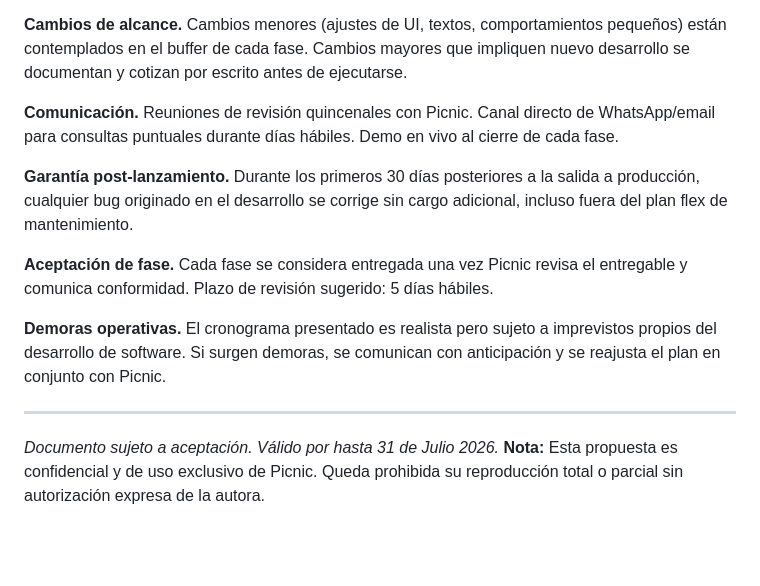
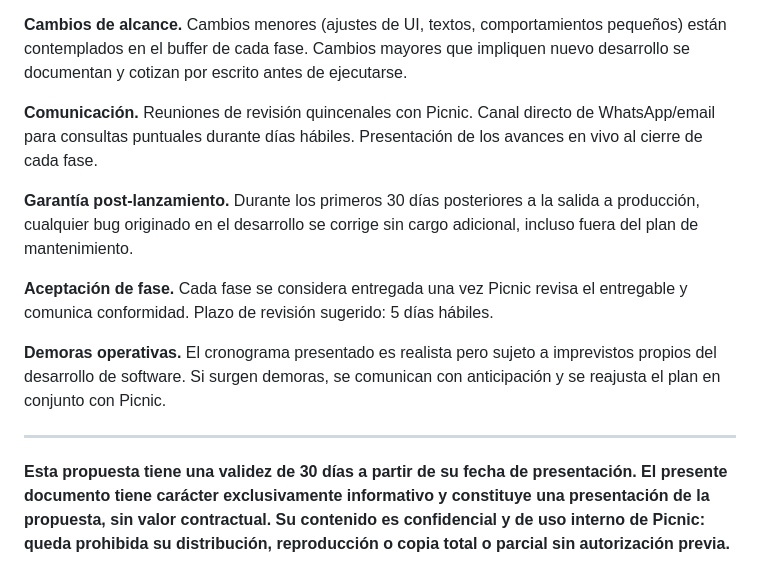
Before and after one commit to mica-92/pop, a Markdown page: POP_Propuesta_Final.md, the part around one of its changes. Drawn GitHub-style; blank space fills up the shorter version.

```diff
--- a/POP_Propuesta_Final.md
+++ b/POP_Propuesta_Final.md
@@ -539,9 +538,9 @@ Finalmente, es esperable que a lo largo del proyecto surjan **funcionalidades no
 
 **Cambios de alcance.** Cambios menores (ajustes de UI, textos, comportamientos pequeños) están contemplados en el buffer de cada fase. Cambios mayores que impliquen nuevo desarrollo se documentan y cotizan por escrito antes de ejecutarse.
 
-**Comunicación.** Reuniones de revisión quincenales con Picnic. Canal directo de WhatsApp/email para consultas puntuales durante días hábiles. Demo en vivo al cierre de cada fase.
+**Comunicación.** Reuniones de revisión quincenales con Picnic. Canal directo de WhatsApp/email para consultas puntuales durante días hábiles. Presentación de los avances en vivo al cierre de cada fase.
 
-**Garantía post-lanzamiento.** Durante los primeros 30 días posteriores a la salida a producción, cualquier bug originado en el desarrollo se corrige sin cargo adicional, incluso fuera del plan flex de mantenimiento.
+**Garantía post-lanzamiento.** Durante los primeros 30 días posteriores a la salida a producción, cualquier bug originado en el desarrollo se corrige sin cargo adicional, incluso fuera del plan de mantenimiento.
 
 **Aceptación de fase.** Cada fase se considera entregada una vez Picnic revisa el entregable y comunica conformidad. Plazo de revisión sugerido: 5 días hábiles.
 
@@ -549,4 +548,4 @@ Finalmente, es esperable que a lo largo del proyecto surjan **funcionalidades no
 
 ---
 
-*Documento sujeto a aceptación. Válido por hasta 31 de Julio 2026.* <strong>Nota:</strong> Esta propuesta es confidencial y de uso exclusivo de Picnic. Queda prohibida su reproducción total o parcial sin autorización expresa de la autora.
+<b>Esta propuesta tiene una validez de 30 días a partir de su fecha de presentación. El presente documento tiene carácter exclusivamente informativo y constituye una presentación de la propuesta, sin valor contractual. Su contenido es confidencial y de uso interno de Picnic: queda prohibida su distribución, reproducción o copia total o parcial sin autorización previa.</b>
```
Also changed, not shown: other parts of POP_Propuesta_Final.md (+7 -8 lines).
